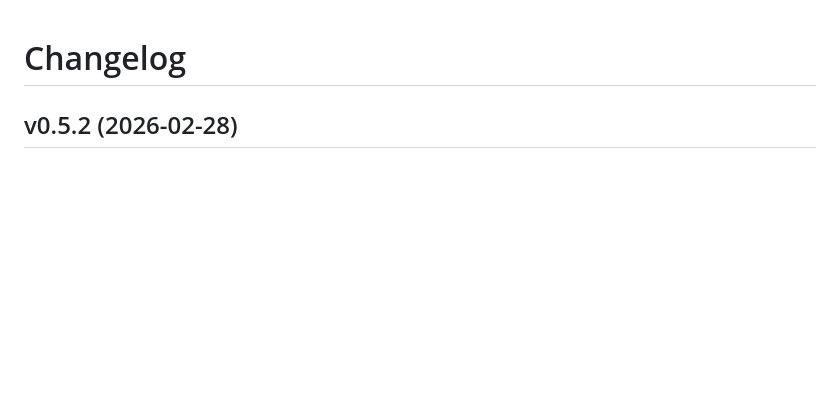
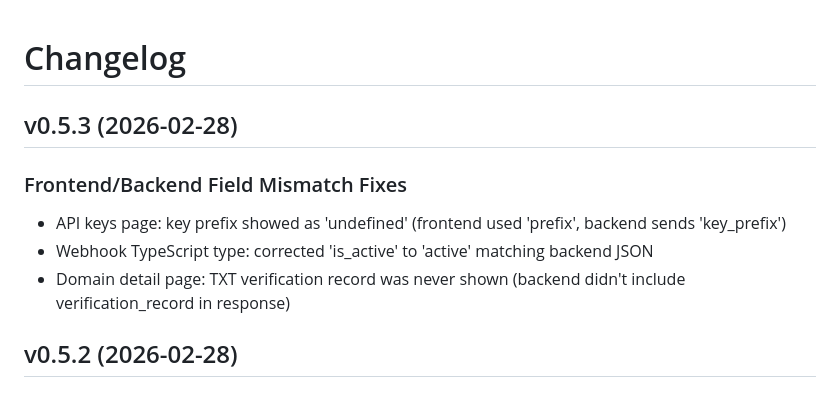
Before and after one commit to AmJaradat01/burnerbyte, a Markdown page: CHANGELOG.md, the part around the change. GitHub-like rendering; blank space fills up the shorter version.

Commit message:
chore: prepare v0.5.3 release

```diff
--- a/CHANGELOG.md
+++ b/CHANGELOG.md
@@ -1,4 +1,11 @@
 # Changelog
+
+## v0.5.3 (2026-02-28)
+
+### Frontend/Backend Field Mismatch Fixes
+- API keys page: key prefix showed as 'undefined' (frontend used 'prefix', backend sends 'key_prefix')
+- Webhook TypeScript type: corrected 'is_active' to 'active' matching backend JSON
+- Domain detail page: TXT verification record was never shown (backend didn't include verification_record in response)
 
 ## v0.5.2 (2026-02-28)
 
```
